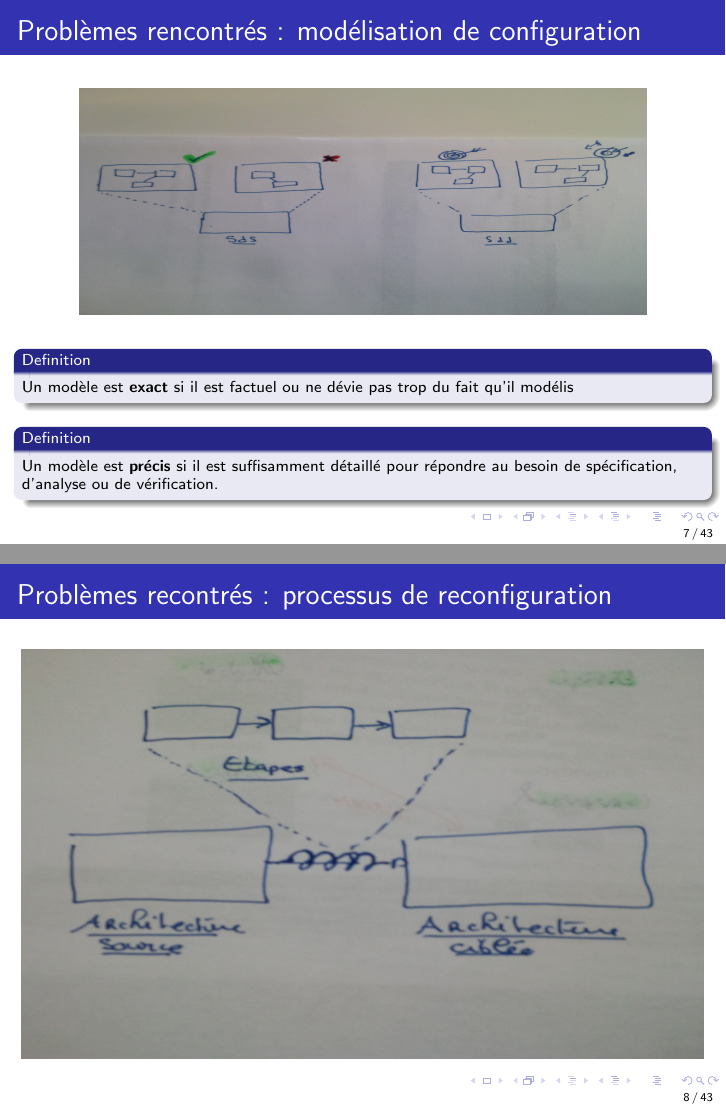
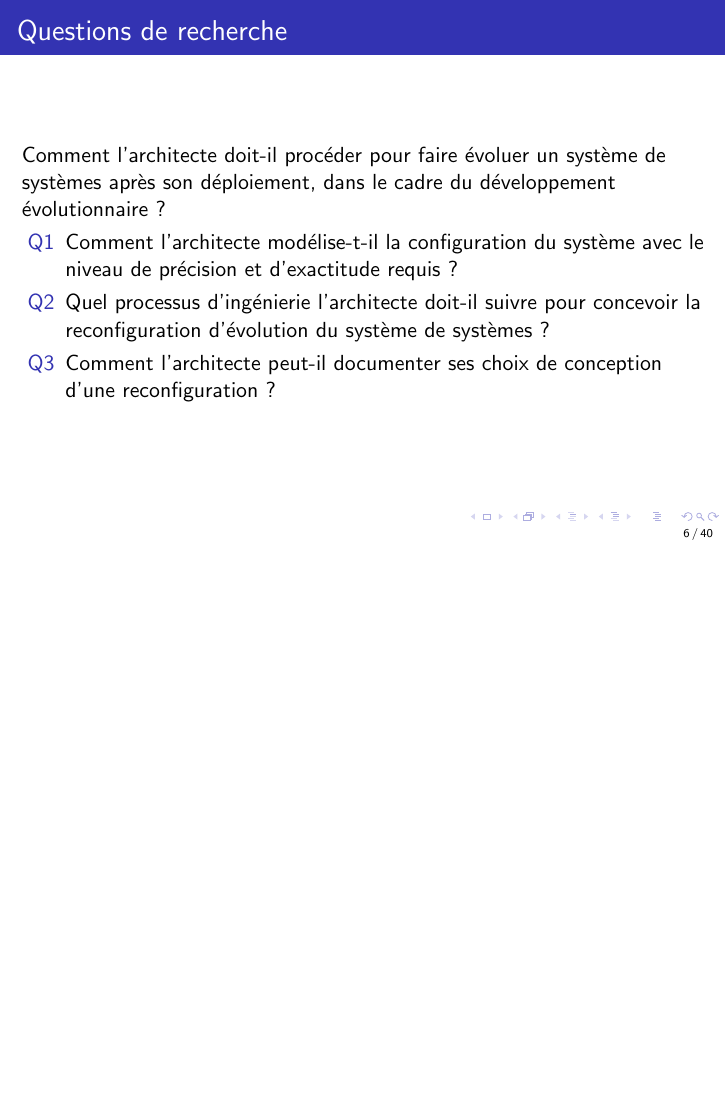
Before and after one commit to fpetitdemang/Pr-sentation-soutenance, LaTeX slides (main.tex, which reads Contexte/contexte.tex): pages 7 and 8 of 51 before the commit and page 6 of 48 after it, the two joined at a grey line, the shorter picture padded with empty space. Compiled offline with pdfLaTeX.

```diff
--- a/Contexte/contexte.tex
+++ b/Contexte/contexte.tex
@@ -110,27 +110,27 @@
 \end{exampleblock}
 \end{frame}
 
-\begin{frame}{Problèmes rencontrés : modélisation de configuration}
-\begin{figure}
-\centering
-\includegraphics[width=10cm, height=4cm]{imgs/slide_probleme_modelisation.jpg}
-\end{figure}
-\begin{definition}{}
-Un modèle est \textbf{exact} si il est
-factuel ou ne dévie pas trop du fait qu’il modélis
-\end{definition}
-\begin{definition}{}
-Un modèle est \textbf{précis} si il est suffisamment détaillé pour
-répondre au besoin de spécification, d'analyse ou de vérification.
-\end{definition}
-\end{frame}
+%\begin{frame}{Problèmes rencontrés : modélisation de configuration}
+%\begin{figure}
+%\centering
+%\includegraphics[width=10cm, height=4cm]{imgs/slide_probleme_modelisation.jpg}
+%\end{figure}
+%\begin{definition}{}
+%Un modèle est \textbf{exact} si il est
+%factuel ou ne dévie pas trop du fait qu’il modélis
+%\end{definition}
+%\begin{definition}{}
+%Un modèle est \textbf{précis} si il est suffisamment détaillé pour
+%répondre au besoin de spécification, d'analyse ou de vérification.
+%\end{definition}
+%\end{frame}
 
-\begin{frame}{Problèmes recontrés : processus de reconfiguration}
-\begin{figure}
-\centering
-\includegraphics[width=\textwidth, height=0.6\textwidth]{imgs/slide_introduction_process.jpg}
-\end{figure}
-\end{frame}
+%\begin{frame}{Problèmes recontrés : processus de reconfiguration}
+%\begin{figure}
+%\centering
+%\includegraphics[width=\textwidth, height=0.6\textwidth]{imgs/slide_introduction_process.jpg}
+%\end{figure}
+%\end{frame}
 
 \begin{frame}{Questions de recherche}
 Comment l’architecte doit-il procéder pour faire évoluer un système de systèmes après son déploiement, dans le cadre du développement évolutionnaire ?\\
```
Also changed, not shown: Contexte/contexte.tex (8 more changed lines).
